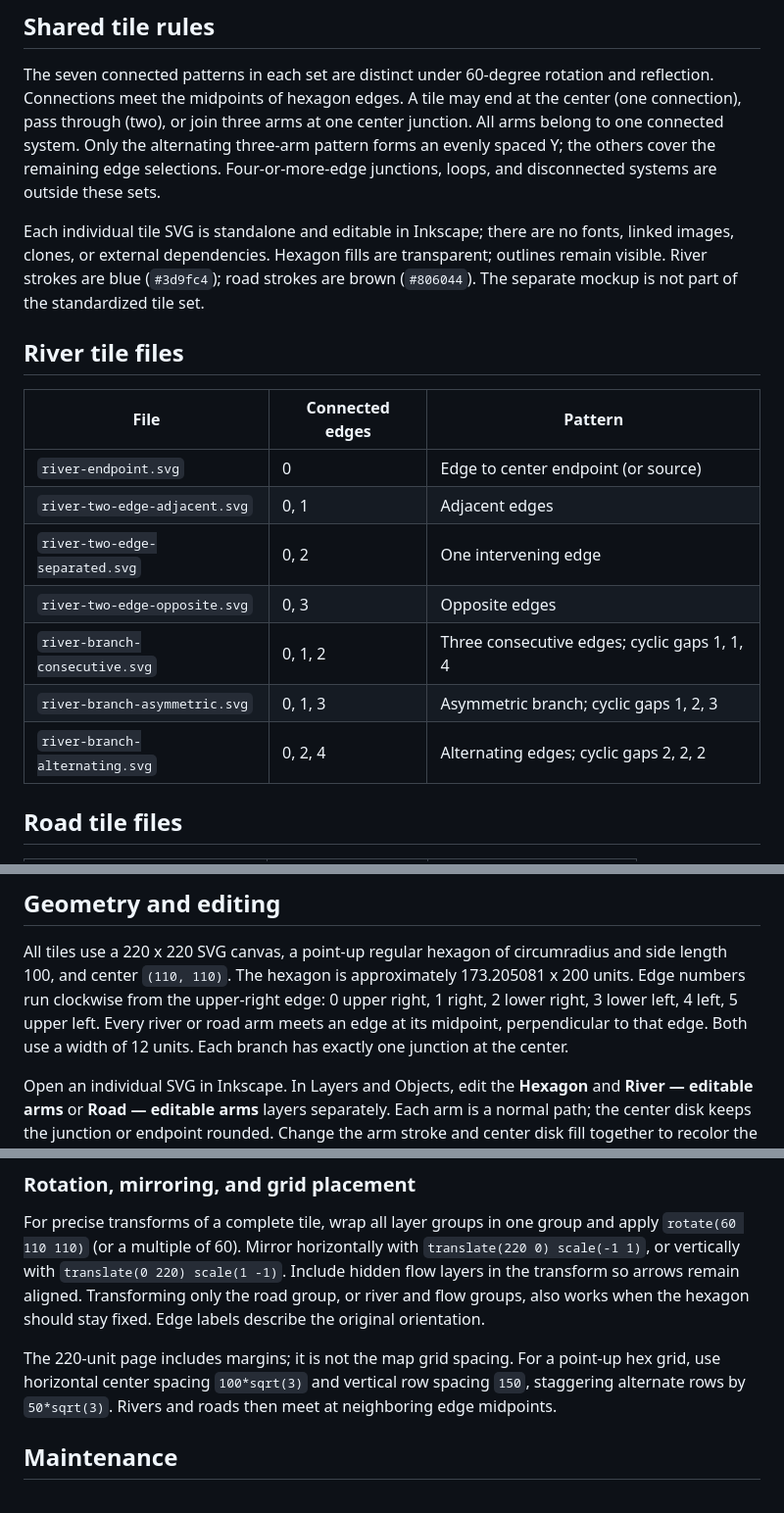
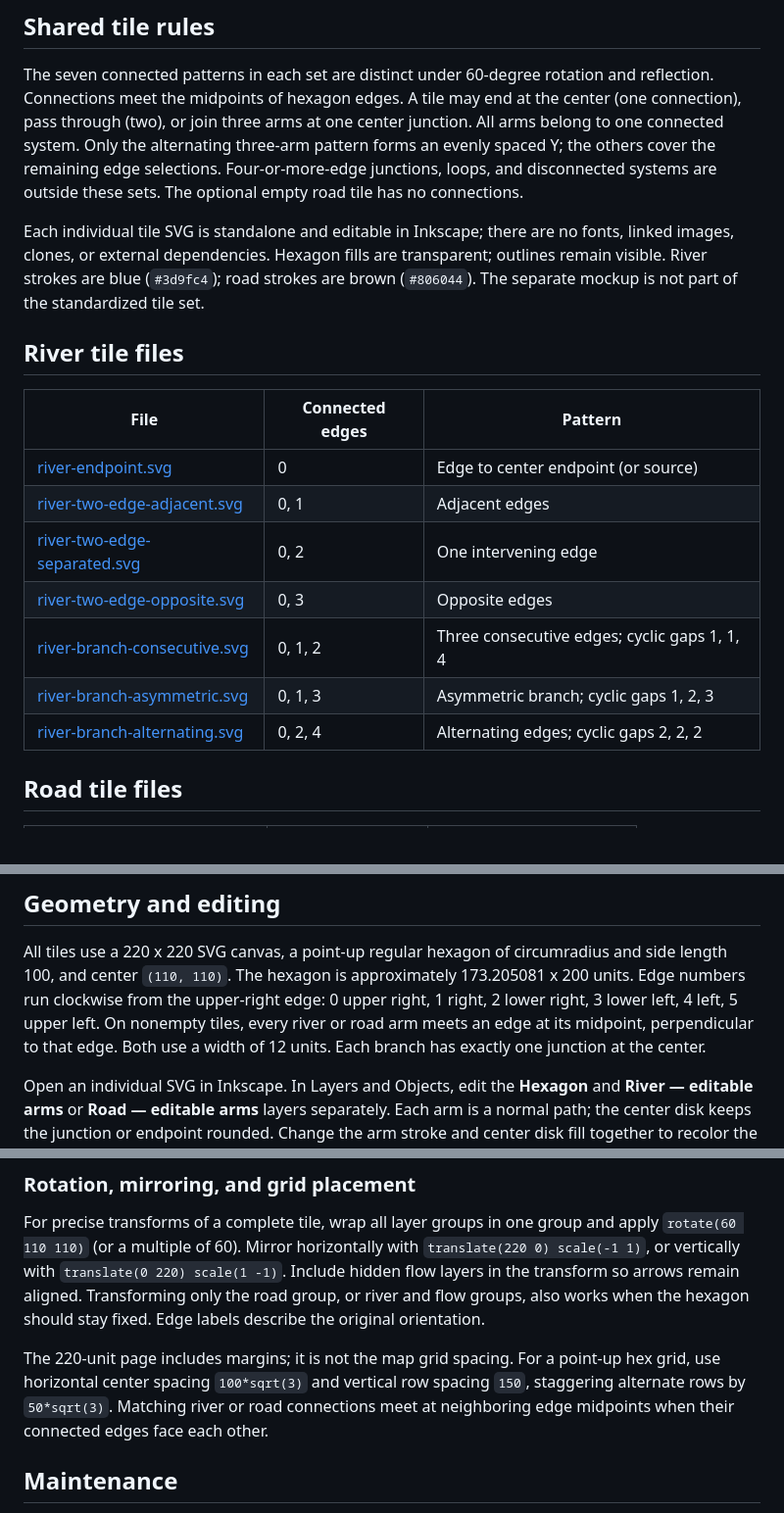
Before and after one commit to Jlinscheid/SimpleEmpire, a Markdown page: docs/MapTest/README.md, 3 parts joined by grey strips. Shown at 98% size. Drawn GitHub-style.

Commit message:
Clarify MapTest README and align tile links

```diff
--- a/docs/MapTest/README.md
+++ b/docs/MapTest/README.md
@@ -12,7 +12,7 @@ at the center (one connection), pass through (two), or join three arms at one
 center junction. All arms belong to one connected system. Only the alternating
 three-arm pattern forms an evenly spaced Y; the others cover the remaining edge
 selections. Four-or-more-edge junctions, loops, and disconnected systems are
-outside these sets.
+outside these sets. The optional empty road tile has no connections.
 
 Each individual tile SVG is standalone and editable in Inkscape; there are no fonts, linked images,
 clones, or external dependencies. Hexagon fills are transparent; outlines remain visible.
@@ -23,13 +23,13 @@ The separate mockup is not part of the standardized tile set.
 
 | File | Connected edges | Pattern |
 | --- | --- | --- |
-| `river-endpoint.svg` | 0 | Edge to center endpoint (or source) |
-| `river-two-edge-adjacent.svg` | 0, 1 | Adjacent edges |
-| `river-two-edge-separated.svg` | 0, 2 | One intervening edge |
-| `river-two-edge-opposite.svg` | 0, 3 | Opposite edges |
-| `river-branch-consecutive.svg` | 0, 1, 2 | Three consecutive edges; cyclic gaps 1, 1, 4 |
-| `river-branch-asymmetric.svg` | 0, 1, 3 | Asymmetric branch; cyclic gaps 1, 2, 3 |
-| `river-branch-alternating.svg` | 0, 2, 4 | Alternating edges; cyclic gaps 2, 2, 2 |
+| [river-endpoint.svg](river-endpoint.svg) | 0 | Edge to center endpoint (or source) |
+| [river-two-edge-adjacent.svg](river-two-edge-adjacent.svg) | 0, 1 | Adjacent edges |
+| [river-two-edge-separated.svg](river-two-edge-separated.svg) | 0, 2 | One intervening edge |
+| [river-two-edge-opposite.svg](river-two-edge-opposite.svg) | 0, 3 | Opposite edges |
+| [river-branch-consecutive.svg](river-branch-consecutive.svg) | 0, 1, 2 | Three consecutive edges; cyclic gaps 1, 1, 4 |
+| [river-branch-asymmetric.svg](river-branch-asymmetric.svg) | 0, 1, 3 | Asymmetric branch; cyclic gaps 1, 2, 3 |
+| [river-branch-alternating.svg](river-branch-alternating.svg) | 0, 2, 4 | Alternating edges; cyclic gaps 2, 2, 2 |
 
 ## Road tile files
 
@@ -54,7 +54,7 @@ All tiles use a 220 x 220 SVG canvas, a point-up regular hexagon of circumradius
 and side length 100, and center `(110, 110)`. The hexagon is approximately
 173.205081 x 200 units. Edge numbers run clockwise from the upper-right edge:
 0 upper right, 1 right, 2 lower right, 3 lower left, 4 left, 5 upper left.
-Every river or road arm meets an edge at its midpoint, perpendicular to that edge.
+On nonempty tiles, every river or road arm meets an edge at its midpoint, perpendicular to that edge.
 Both use a width of 12 units. Each branch has exactly one junction at the center.
 
 Open an individual SVG in Inkscape. In Layers and Objects, edit the **Hexagon**
@@ -86,8 +86,7 @@ the hexagon should stay fixed. Edge labels describe the original orientation.
 
 The 220-unit page includes margins; it is not the map grid spacing. For a
 point-up hex grid, use horizontal center spacing `100*sqrt(3)` and vertical
-row spacing `150`, staggering alternate rows by `50*sqrt(3)`. Rivers and roads then meet
-at neighboring edge midpoints.
+row spacing `150`, staggering alternate rows by `50*sqrt(3)`. Matching river or road connections meet at neighboring edge midpoints when their connected edges face each other.
 
 ## Maintenance
 
```
